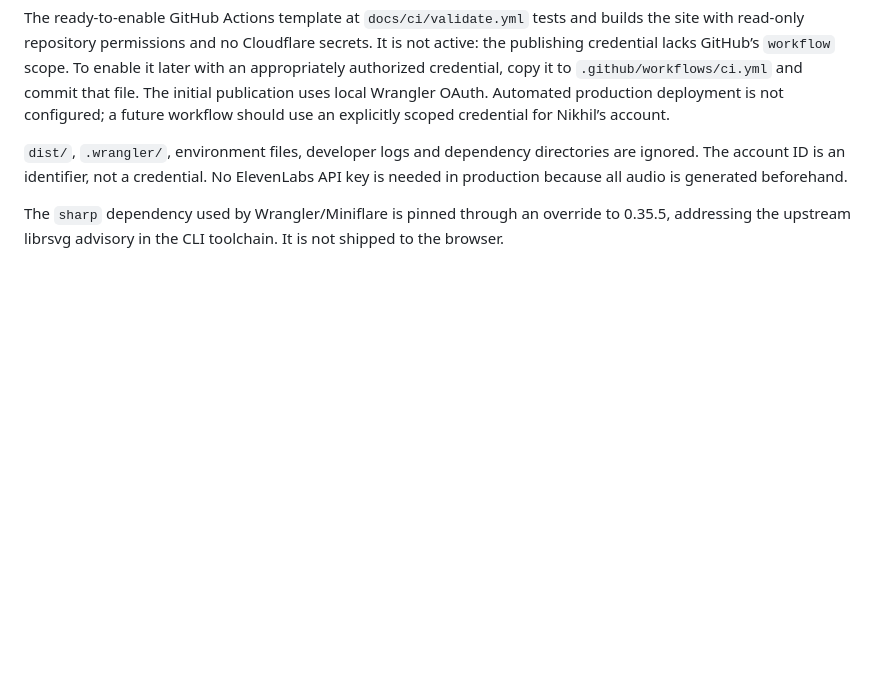
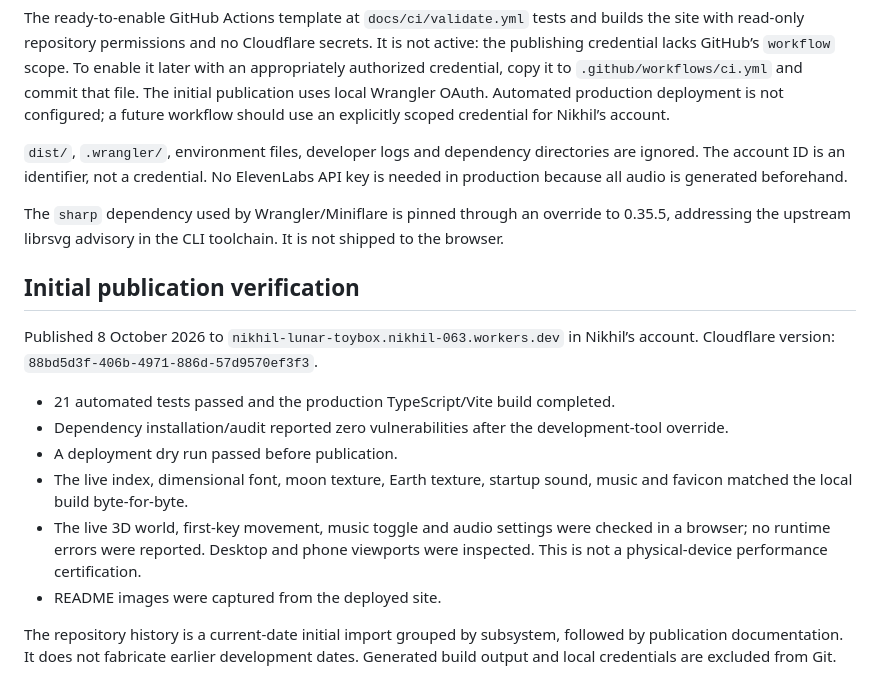
Before and after one commit to nikhiilraj/lunar-toybox, a Markdown page: docs/DEPLOYMENT.md, the part around the change. Drawn GitHub-style; blank space fills up the shorter version.

Commit message:
docs: capture the live site and record publication verification

```diff
--- a/docs/DEPLOYMENT.md
+++ b/docs/DEPLOYMENT.md
@@ -18,3 +18,16 @@ The ready-to-enable GitHub Actions template at `docs/ci/validate.yml` tests and
 `dist/`, `.wrangler/`, environment files, developer logs and dependency directories are ignored. The account ID is an identifier, not a credential. No ElevenLabs API key is needed in production because all audio is generated beforehand.
 
 The `sharp` dependency used by Wrangler/Miniflare is pinned through an override to 0.35.5, addressing the upstream librsvg advisory in the CLI toolchain. It is not shipped to the browser.
+
+## Initial publication verification
+
+Published 8 October 2026 to `nikhil-lunar-toybox.nikhil-063.workers.dev` in Nikhil’s account. Cloudflare version: `88bd5d3f-406b-4971-886d-57d9570ef3f3`.
+
+- 21 automated tests passed and the production TypeScript/Vite build completed.
+- Dependency installation/audit reported zero vulnerabilities after the development-tool override.
+- A deployment dry run passed before publication.
+- The live index, dimensional font, moon texture, Earth texture, startup sound, music and favicon matched the local build byte-for-byte.
+- The live 3D world, first-key movement, music toggle and audio settings were checked in a browser; no runtime errors were reported. Desktop and phone viewports were inspected. This is not a physical-device performance certification.
+- README images were captured from the deployed site.
+
+The repository history is a current-date initial import grouped by subsystem, followed by publication documentation. It does not fabricate earlier development dates. Generated build output and local credentials are excluded from Git.
```
Also changed, not shown: docs/images/audio-settings-desktop.png, docs/images/desktop-explore.png.
